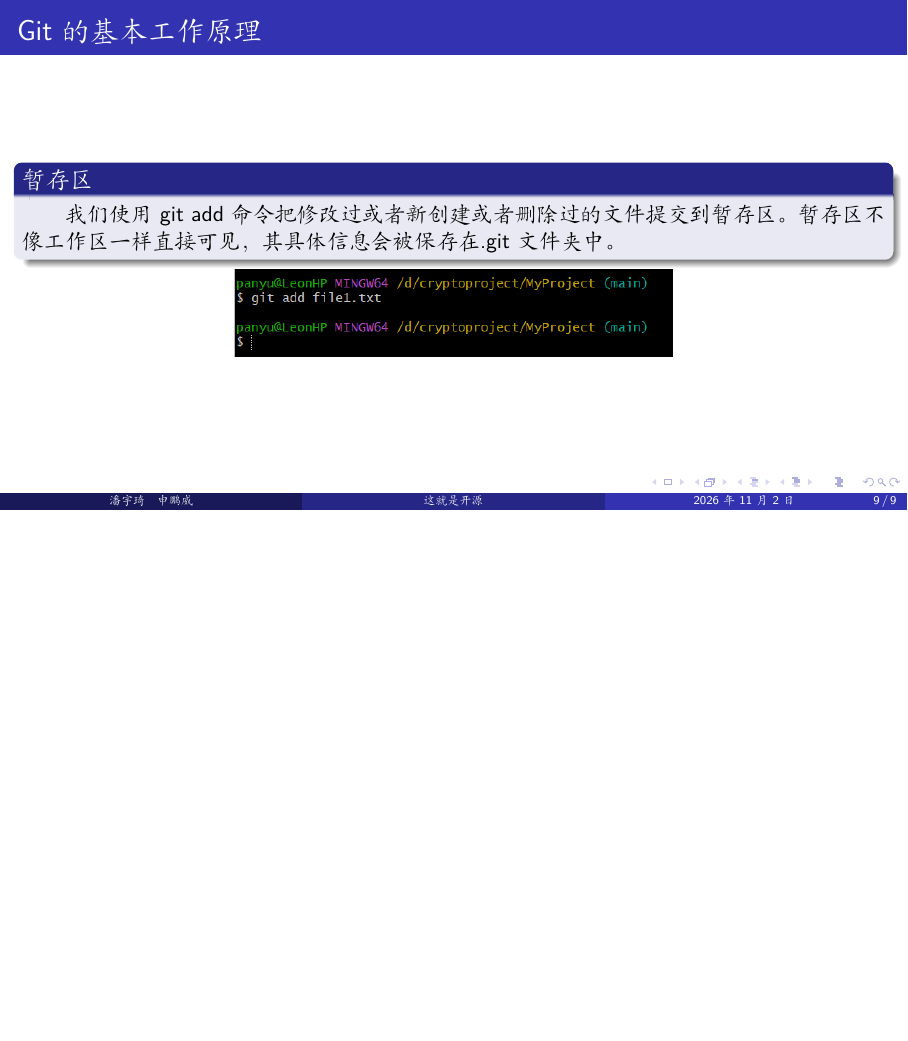
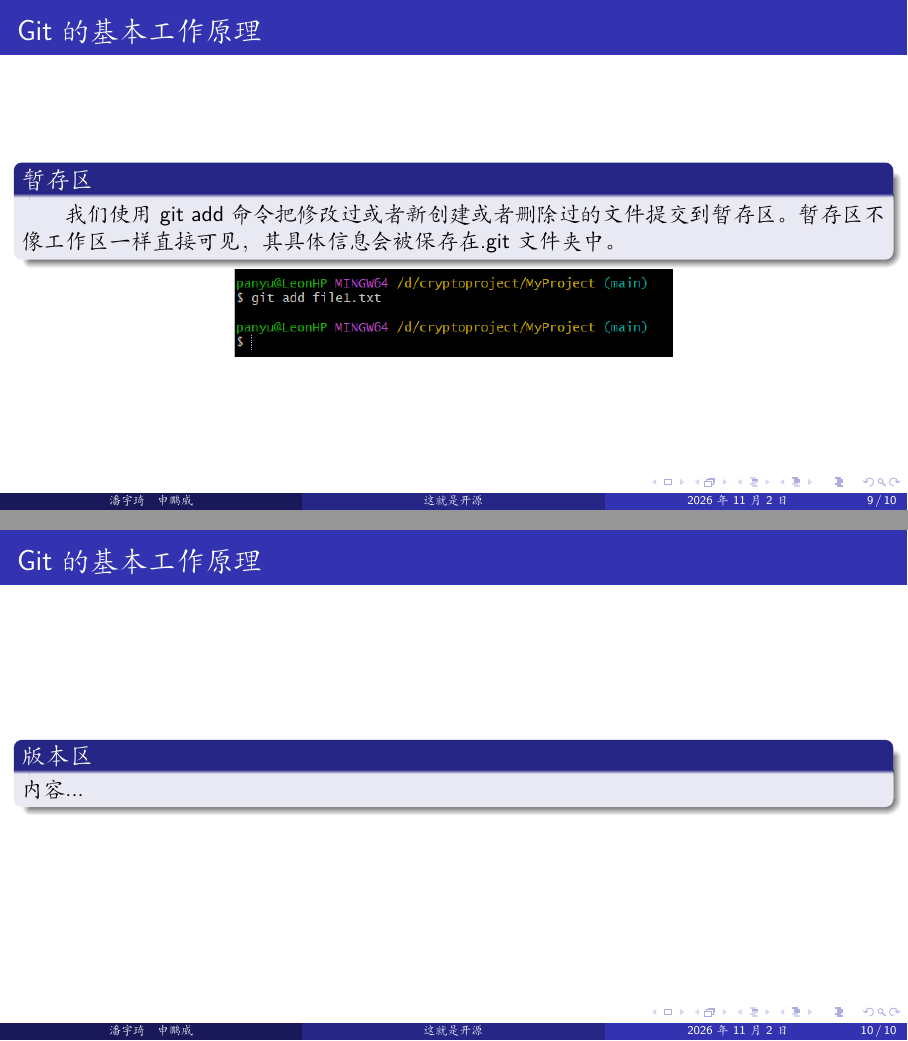
Before and after one commit to Leon5428/ThisIsOpenSource, LaTeX slides (01-Git&Github/01-Git&Github.tex): page 9 of 9 before the commit and pages 9 and 10 of 10 after it, the two joined at a grey line, the shorter picture padded with empty space. Compiled offline with XeLaTeX; a missing font is replaced by an installed copy or a similar font.

Commit message:
新增一句

```diff
--- a/01-Git&Github/01-Git&Github.tex
+++ b/01-Git&Github/01-Git&Github.tex
@@ -102,4 +102,9 @@
 \includegraphics[width=0.507\textwidth,keepaspectratio]{images/3.png}
 \end{frame}
 
+\begin{frame}{Git 的基本工作原理}
+\begin{block}{版本区}
+	内容...
+\end{block}
+\end{frame}
 \end{document}
```
Also changed, not shown: 01-Git&Github/01-Git&Github.pdf.
